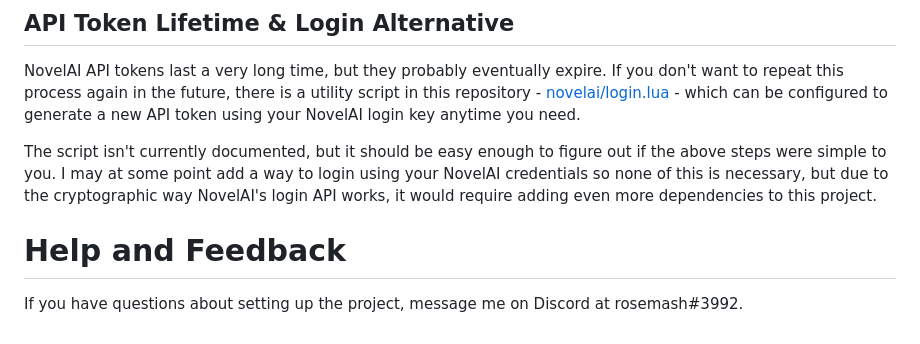
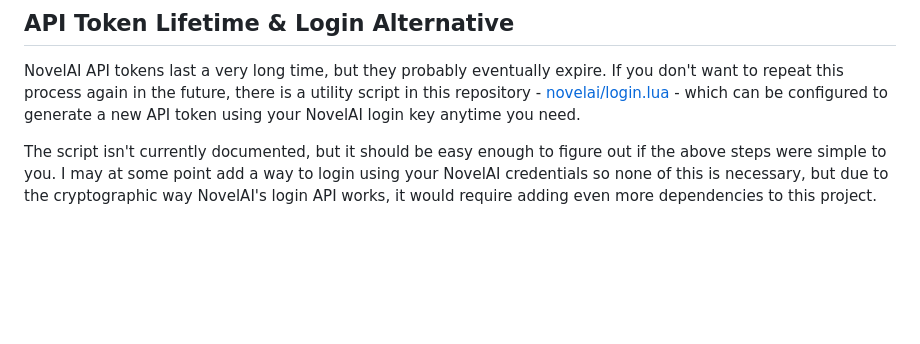
Before and after one commit to rosemash/nai-chatbot, a Markdown page: README.md, the part around the change. GitHub-like rendering; blank space fills up the shorter version.

```diff
--- a/README.md
+++ b/README.md
@@ -83,7 +83,3 @@ The long string (after "Bearer", not including it) is your API token. Copy it fo
 NovelAI API tokens last a very long time, but they probably eventually expire. If you don't want to repeat this process again in the future, there is a utility script in this repository - [novelai/login.lua](novelai/login.lua) - which can be configured to generate a new API token using your NovelAI login key anytime you need.
 
 The script isn't currently documented, but it should be easy enough to figure out if the above steps were simple to you. I may at some point add a way to login using your NovelAI credentials so none of this is necessary, but due to the cryptographic way NovelAI's login API works, it would require adding even more dependencies to this project.
-
-# Help and Feedback
-
-If you have questions about setting up the project, message me on Discord at rosemash#3992.
```
